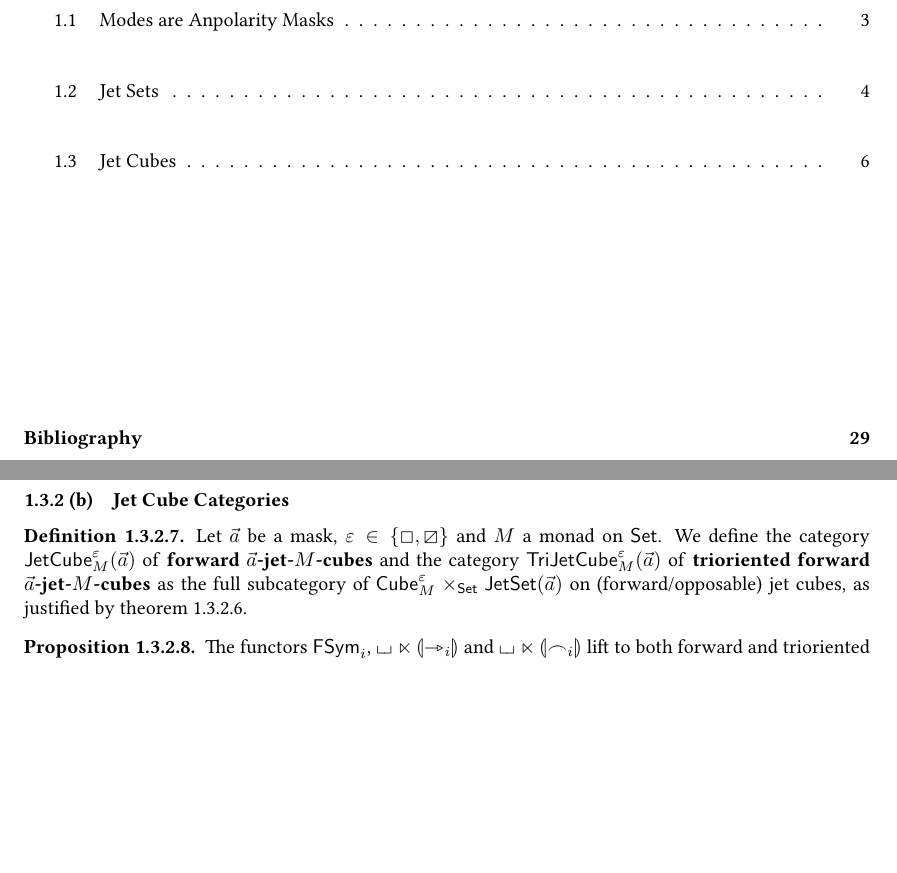
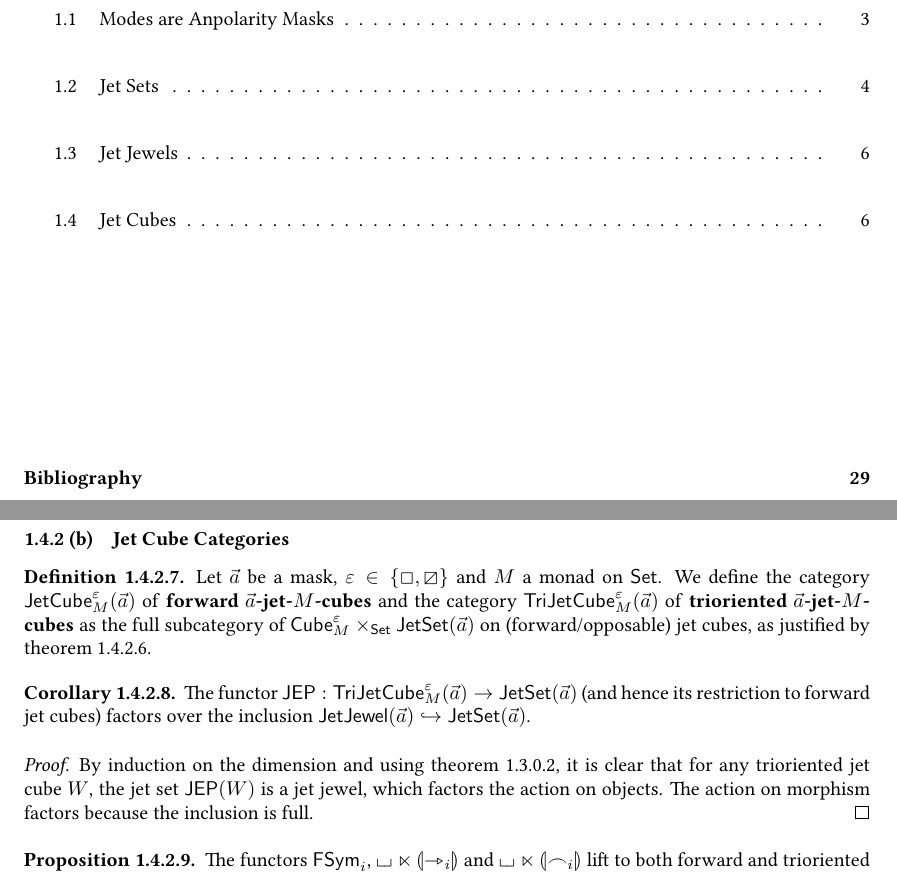
Before and after one commit to anuyts/natpt-public, a LaTeX thesis (long/natpt-long.tex): two parts of pages 2 and 10 of 29, joined at a grey line, cut so that both start at the same text, the shorter picture padded with empty space. Compiled offline with pdfLaTeX.

Commit message:
Jet cubes are jet jewels.

```diff
--- a/long/natpt-long.tex
+++ b/long/natpt-long.tex
@@ -536,9 +536,15 @@ Note that a $\vec b$-jet-cube is uniquely in the image of $\Usymcube_i$ if it do
 	Let $\vec a$ be a mask, $\eps \in \accol{\affine, \cartes}$ and $M$ a monad on $\Set$.
 	We define
 	the category $\jetcubeopt{\eps}{M}{\vec a}$ of \textbf{forward $\vec a$-jet-$M$-cubes} and
-	the category $\trijetcubeopt{\eps}{M}{\vec a}$ of \textbf{trioriented forward $\vec a$-jet-$M$-cubes}
+	the category $\trijetcubeopt{\eps}{M}{\vec a}$ of \textbf{trioriented $\vec a$-jet-$M$-cubes}
 	as the full subcategory of $\cubecat^\eps_M \times_\Set \jetset{\vec a}$ on (forward/opposable) jet cubes, as justified by \cref{thm:jet-cube-pullback}.
 \end{definition}
+\begin{corollary} \label{thm:jet-cubes-are-jewels}
+	The functor $\JEP : \trijetcubeopt{\eps}{M}{\vec a} \to \jetset{\vec a}$ (and hence its restriction to forward jet cubes) factors over the inclusion $\jetjewel{\vec a} \hookrightarrow \jetset{\vec a}$.
+\end{corollary}
+\begin{proof}
+	By induction on the dimension and using \cref{thm:lift-to-jet-jewels}, it is clear that for any trioriented jet cube $W$, the jet set $\JEP(W)$ is a jet jewel, which factors the action on objects. The action on morphism factors because the inclusion is full.
+\end{proof}
 \begin{proposition} \label{thm:lift-to-jet-cubes}
 	The functors $\Fsym_i$, $\loch \multip \rival{\jet_i}$ and $\loch \multip \rival{\edge_i}$ lift to both forward and trioriented jet-$M$-cube categories.
 	The functors $\Op_i$, $\Usym_i$ and $\loch \multip \rival{\tej_i}$ lift to trioriented jet-$M$-cube categories.
```
Also changed, not shown: long/natpt-long.tex (4 more changed lines).
